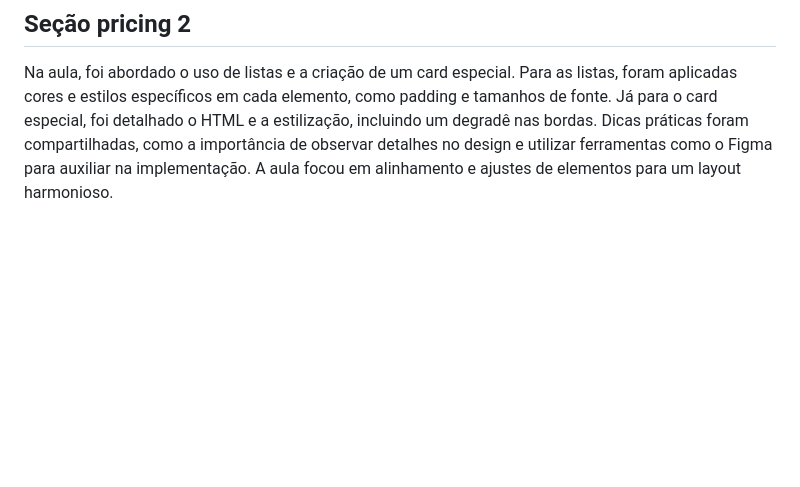
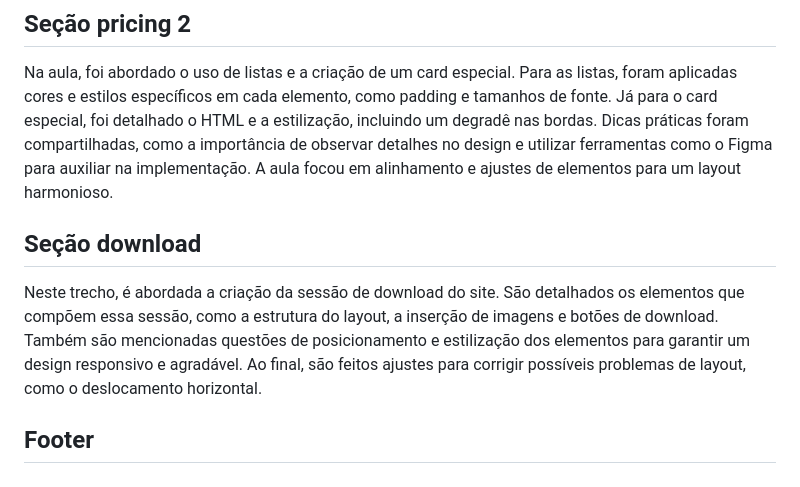
Before and after one commit to andreskull2/1-zingen, a Markdown page: anotacoes.md, the part around the change. GitHub-like rendering; blank space fills up the shorter version.

Commit message:
Notas seção download

```diff
--- a/anotacoes.md
+++ b/anotacoes.md
@@ -39,3 +39,8 @@ Neste trecho da aula, vamos criar a seção de planos e preços, destacando a es
 
 ## Seção pricing 2
 Na aula, foi abordado o uso de listas e a criação de um card especial. Para as listas, foram aplicadas cores e estilos específicos em cada elemento, como padding e tamanhos de fonte. Já para o card especial, foi detalhado o HTML e a estilização, incluindo um degradê nas bordas. Dicas práticas foram compartilhadas, como a importância de observar detalhes no design e utilizar ferramentas como o Figma para auxiliar na implementação. A aula focou em alinhamento e ajustes de elementos para um layout harmonioso.
+
+## Seção download
+Neste trecho, é abordada a criação da sessão de download do site. São detalhados os elementos que compõem essa sessão, como a estrutura do layout, a inserção de imagens e botões de download. Também são mencionadas questões de posicionamento e estilização dos elementos para garantir um design responsivo e agradável. Ao final, são feitos ajustes para corrigir possíveis problemas de layout, como o deslocamento horizontal.
+
+## Footer
```
